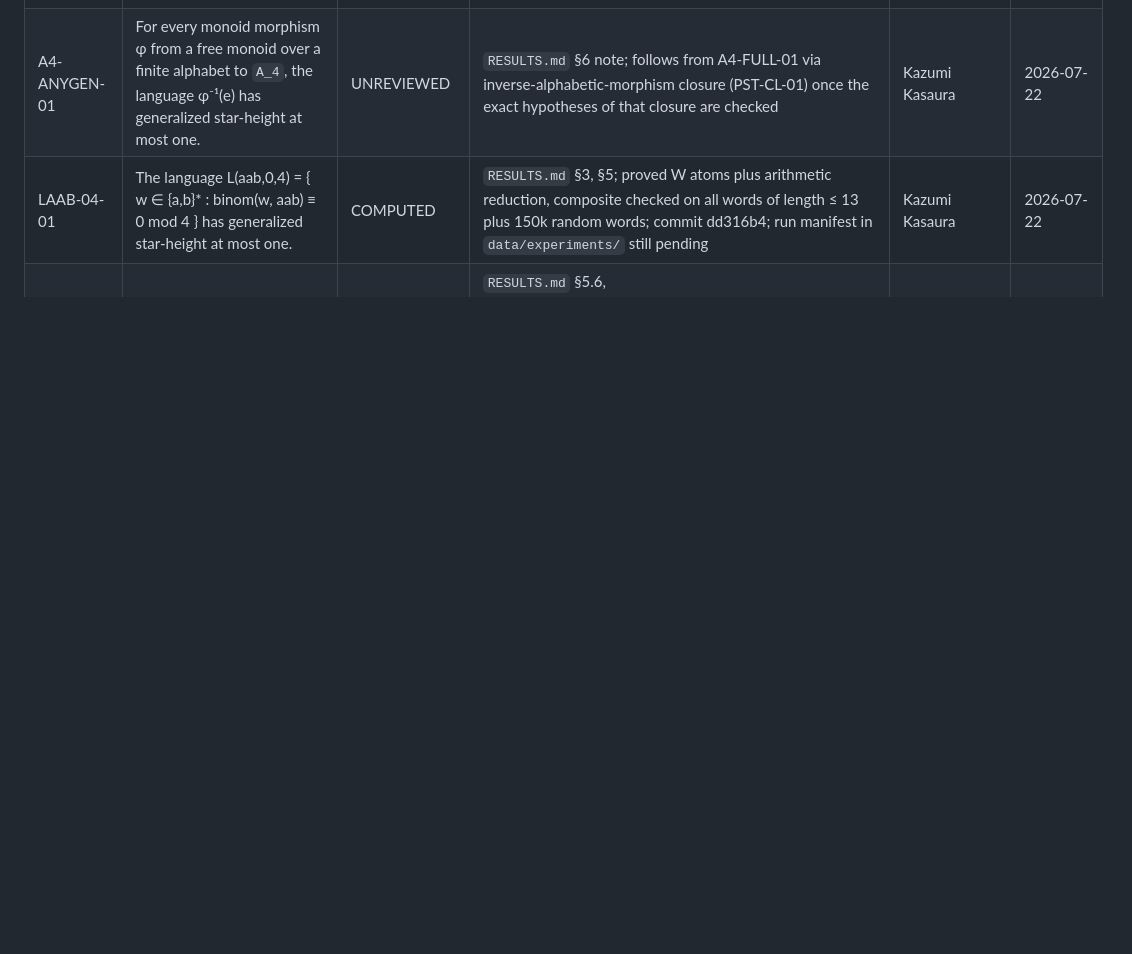
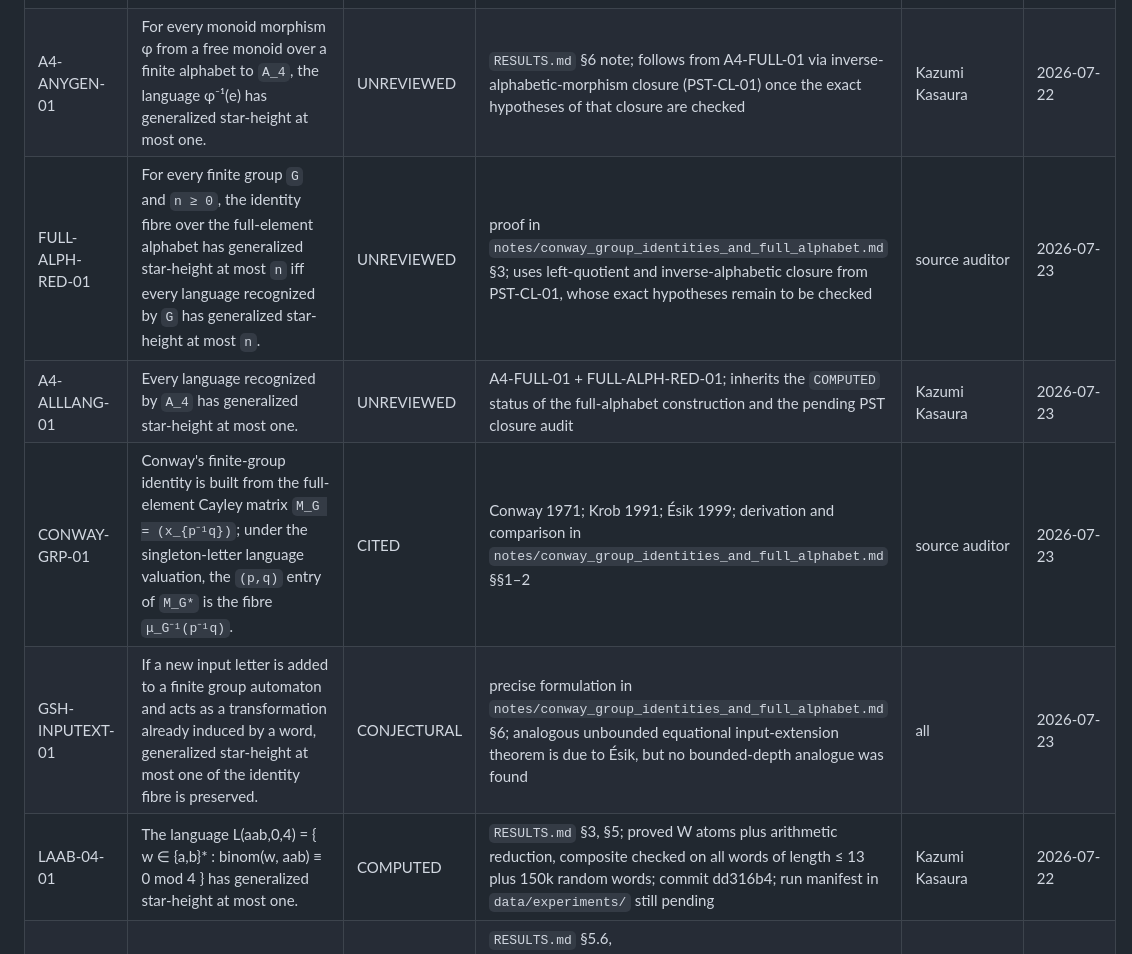
Before and after one commit to hora-algebra/gsh_bootstrap, a Markdown page: CLAIMS_LEDGER.md, the part around the change. GitHub-like rendering; blank space fills up the shorter version.

Commit message:
docs: register full-alphabet and input-extension claims

```diff
--- a/CLAIMS_LEDGER.md
+++ b/CLAIMS_LEDGER.md
@@ -36,6 +36,10 @@ Do not upgrade a status by editing prose. Add the verification artifact.
 | A4-STD-01 | With the morphism φ(a) = (123), φ(b) = (12)(34) generating `A_4`, the language { w ∈ {a,b}* : φ(w) = e } has generalized star-height at most one. | COMPUTED | `RESULTS.md` §5–§6; atoms proved by exhaustive product-automaton search (`scripts/a4_attempt.py`), end-to-end agreement on all words of length ≤ 16 plus 30k random words (`scripts/a4_final.py`); commit dd316b4; run manifest in `data/experiments/` still pending | Kazumi Kasaura | 2026-07-22 |
 | A4-FULL-01 | For the alphabet consisting of all twelve elements of `A_4` under the evaluation morphism, the word-problem language { w : eval(w) = e } has generalized star-height at most one. | COMPUTED | `RESULTS.md` §5.5; 93 token languages certified aperiodic, reachability = f(P, N[g,p]) proved by exhaustive 384-state product-automaton search (`scripts/a4_full3.py`), reconstruction checks exhaustive to bounded length plus random sampling (`scripts/a4_full12.py`); commit f4258df; run manifest in `data/experiments/` still pending | Kazumi Kasaura | 2026-07-22 |
 | A4-ANYGEN-01 | For every monoid morphism φ from a free monoid over a finite alphabet to `A_4`, the language φ⁻¹(e) has generalized star-height at most one. | UNREVIEWED | `RESULTS.md` §6 note; follows from A4-FULL-01 via inverse-alphabetic-morphism closure (PST-CL-01) once the exact hypotheses of that closure are checked | Kazumi Kasaura | 2026-07-22 |
+| FULL-ALPH-RED-01 | For every finite group `G` and `n ≥ 0`, the identity fibre over the full-element alphabet has generalized star-height at most `n` iff every language recognized by `G` has generalized star-height at most `n`. | UNREVIEWED | proof in `notes/conway_group_identities_and_full_alphabet.md` §3; uses left-quotient and inverse-alphabetic closure from PST-CL-01, whose exact hypotheses remain to be checked | source auditor | 2026-07-23 |
+| A4-ALLLANG-01 | Every language recognized by `A_4` has generalized star-height at most one. | UNREVIEWED | A4-FULL-01 + FULL-ALPH-RED-01; inherits the `COMPUTED` status of the full-alphabet construction and the pending PST closure audit | Kazumi Kasaura | 2026-07-23 |
+| CONWAY-GRP-01 | Conway's finite-group identity is built from the full-element Cayley matrix `M_G = (x_{p⁻¹q})`; under the singleton-letter language valuation, the `(p,q)` entry of `M_G*` is the fibre `μ_G⁻¹(p⁻¹q)`. | CITED | Conway 1971; Krob 1991; Ésik 1999; derivation and comparison in `notes/conway_group_identities_and_full_alphabet.md` §§1–2 | source auditor | 2026-07-23 |
+| GSH-INPUTEXT-01 | If a new input letter is added to a finite group automaton and acts as a transformation already induced by a word, generalized star-height at most one of the identity fibre is preserved. | CONJECTURAL | precise formulation in `notes/conway_group_identities_and_full_alphabet.md` §6; analogous unbounded equational input-extension theorem is due to Ésik, but no bounded-depth analogue was found | all | 2026-07-23 |
 | LAAB-04-01 | The language L(aab,0,4) = { w ∈ {a,b}* : binom(w, aab) ≡ 0 mod 4 } has generalized star-height at most one. | COMPUTED | `RESULTS.md` §3, §5; proved W atoms plus arithmetic reduction, composite checked on all words of length ≤ 13 plus 150k random words; commit dd316b4; run manifest in `data/experiments/` still pending | Kazumi Kasaura | 2026-07-22 |
 | A5-GEN145-01 | With the morphism φ(a) = (123), φ(b) = (145) generating `A_5`, the language φ⁻¹(e) ⊆ {a,b}* has generalized star-height exactly one. | COMPUTED | `RESULTS.md` §5.6, `notes/A5_generator_dependent_star_height_1.md`; point-stabilizer filtration K_1 ∩ K_2 ∩ K_3 with star-free first-return codes; `scripts/a5_check.py` (⟨(123),(145)⟩ = A_5, trivial 3-point stabilizer, agreement on all words of length ≤ 16 plus 200k random words); height ≥ 1 because the syntactic monoid is `A_5` (non-aperiodic); commit 4ee1018; run manifest in `data/experiments/` still pending | Kazumi Kasaura | 2026-07-22 |
 | WEIS-L2-M2-01 | Every Boolean combination of stage-2 staged ba*b pair counts N_{p,q} mod 2 or mod 4 (phases = cumulative a-count mod 2, over {a,b}) and odd-run segment counts mod 4 has generalized star-height at most one. | COMPUTED | RESULTS.md §5.9; notes/weis_l2_stage2_height1.md; exact product-automaton proofs, cell-table random checks (30k words, len ≤ 300) and independent `re` evaluation of an explicit height-1 expression in `scripts/weis_l2_family.py`; run manifest `data/experiments/weis_l2_stage2.md` | hora-algebra | 2026-07-22 |
```
